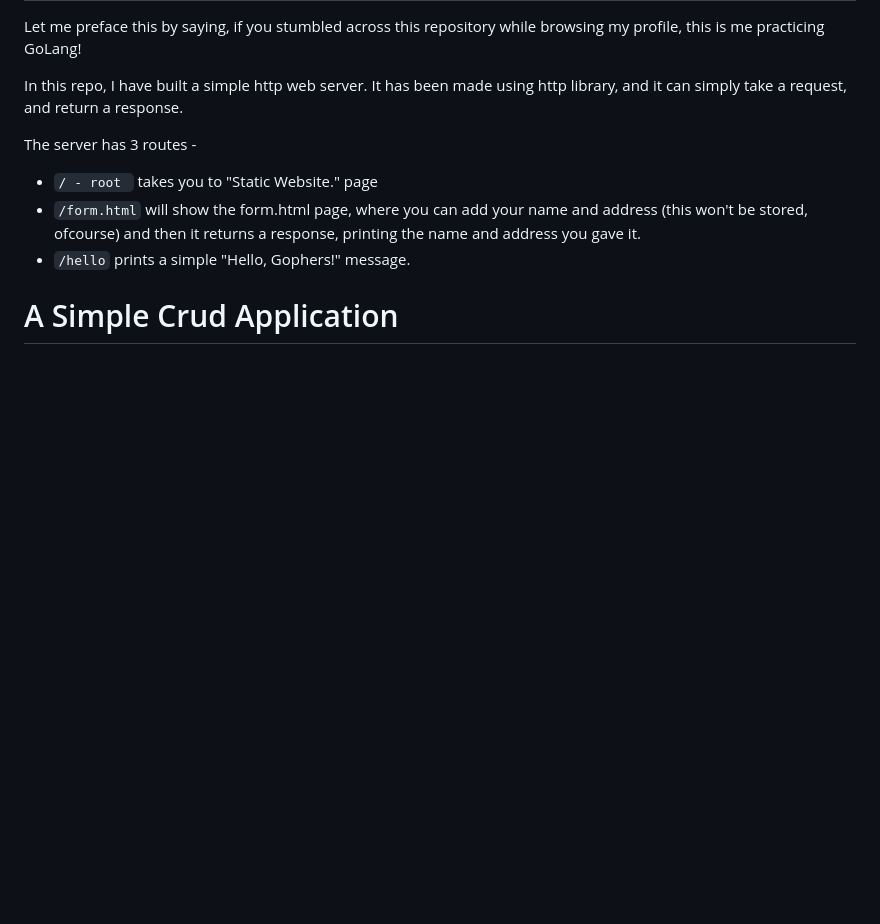
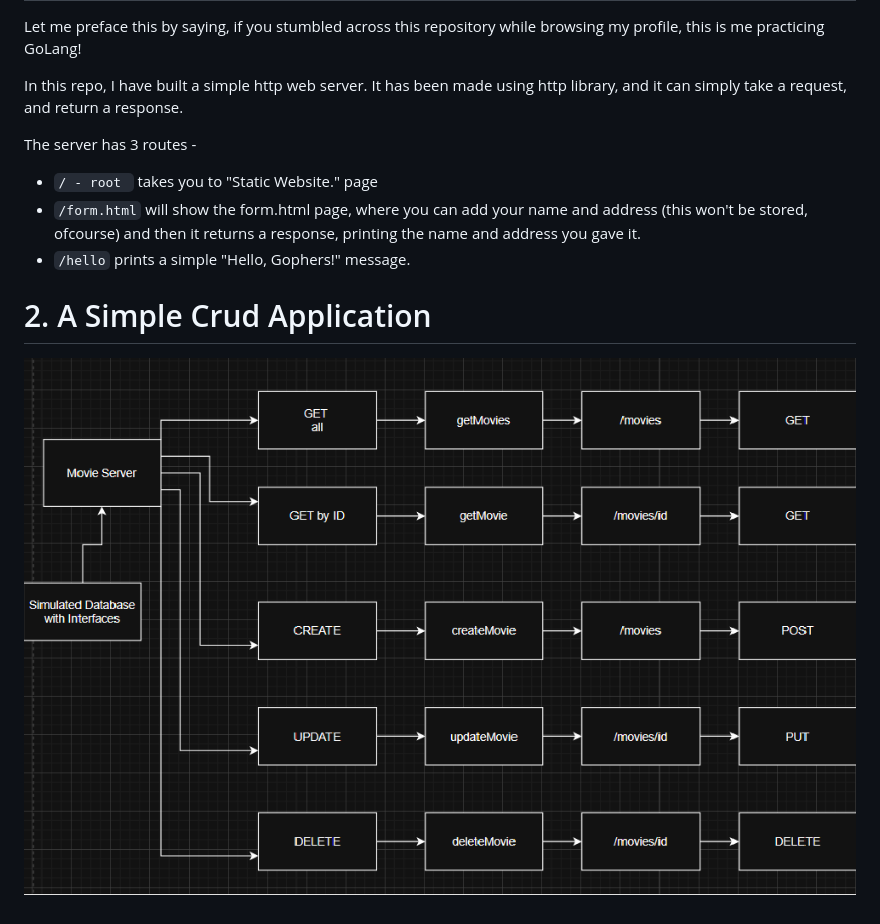
Before and after one commit to IdiotCoffee/go-beginner-projects, a Markdown page: README.md, the part around the change. Drawn GitHub-style; pictures changed too: pictures/crud.png (added); blank space fills up the shorter version.

````diff
--- a/README.md
+++ b/README.md
@@ -10,4 +10,5 @@ The server has 3 routes -
 - ```/form.html```  will show the form.html page, where you can add your name and address (this won't be stored, ofcourse) and then it returns a response, printing the name and address you gave it.
 - ```/hello```  prints a simple "Hello, Gophers!" message.
 
-# A Simple Crud Application
+# 2. A Simple Crud Application
+![CRUD FlowChart](pictures/crud.png)
````
Also changed, not shown: 1 other file.
